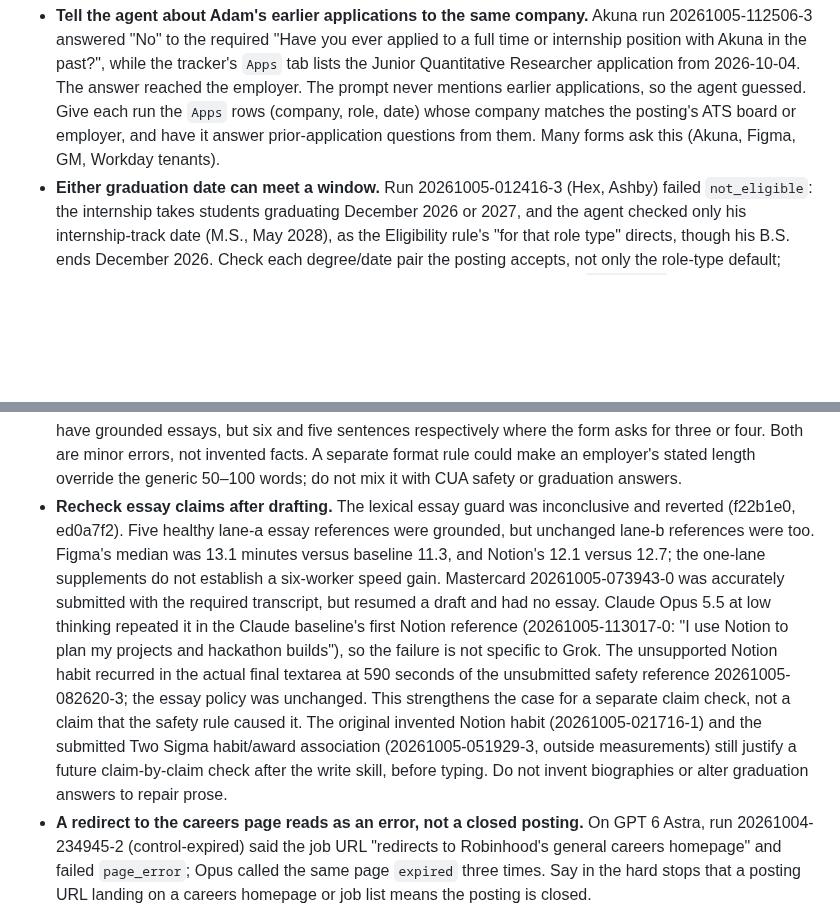
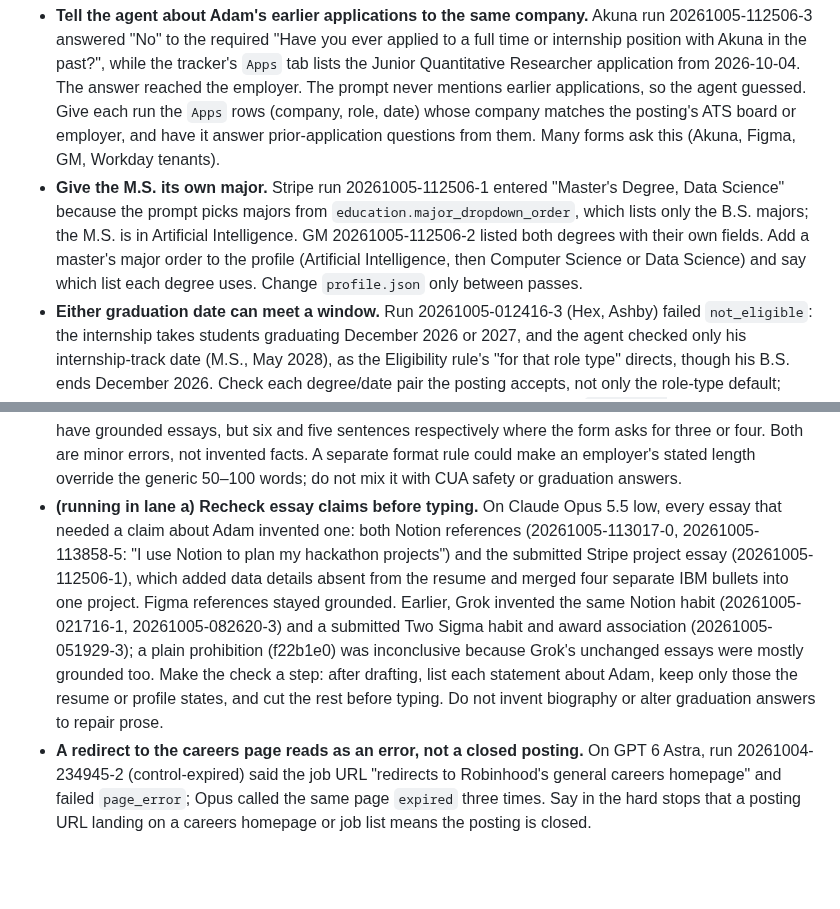
Before and after one commit to 0xABAN/jobs, a Markdown page: eval/ideas.md, 2 parts joined by grey strips. Drawn GitHub-style; blank space fills up the shorter version.

Commit message:
docs(eval): rank the essay claim check first
Claude Opus low invented claims in both Notion references and the submitted Stripe essay; the M.S. major gap gets its own idea.

```diff
--- a/eval/ideas.md
+++ b/eval/ideas.md
@@ -3,6 +3,7 @@
 Hypotheses not yet tried, best first. Each cites evidence from a run. Mark the one being measured **(running)**, and delete an entry once its experiment is committed; git keeps the record.
 
 - **Tell the agent about Adam's earlier applications to the same company.** Akuna run 20261005-112506-3 answered "No" to the required "Have you ever applied to a full time or internship position with Akuna in the past?", while the tracker's `Apps` tab lists the Junior Quantitative Researcher application from 2026-10-04. The answer reached the employer. The prompt never mentions earlier applications, so the agent guessed. Give each run the `Apps` rows (company, role, date) whose company matches the posting's ATS board or employer, and have it answer prior-application questions from them. Many forms ask this (Akuna, Figma, GM, Workday tenants).
+- **Give the M.S. its own major.** Stripe run 20261005-112506-1 entered "Master's Degree, Data Science" because the prompt picks majors from `education.major_dropdown_order`, which lists only the B.S. majors; the M.S. is in Artificial Intelligence. GM 20261005-112506-2 listed both degrees with their own fields. Add a master's major order to the profile (Artificial Intelligence, then Computer Science or Data Science) and say which list each degree uses. Change `profile.json` only between passes.
 - **Either graduation date can meet a window.** Run 20261005-012416-3 (Hex, Ashby) failed `not_eligible`: the internship takes students graduating December 2026 or 2027, and the agent checked only his internship-track date (M.S., May 2028), as the Eligibility rule's "for that role type" directs, though his B.S. ends December 2026. Check each degree/date pair the posting accepts, not only the role-type default; never substitute the B.S. date for an M.S. question. The prepared patch at `/tmp/jobs-eval/experiments/either_date.py` now preserves that constraint. A Grok-medium, no-tools comprehension probe passed all three checks: an unrestricted 2026/2027 window accepts the B.S.; an M.S.-by-August-2027 requirement still fails; an explicit M.S. graduation question still takes May 2028. No live experiment verdict yet. A new sourcing check found the symmetric case: DocuSign posting 30464 explicitly requires a B.S. graduation in December 2027 or May/June 2028. His M.S. date cannot satisfy that undergraduate-only window, so it was not queued. Include that case when rechecking the paired-degree rule. Sierra run 20261005-082300-3 adds another negative control: the public posting had no graduation window, but its required graduation-season radio group offered only Winter 2027, Spring 2027 and Fall 2027. Neither degree date fits; the correct stop must remain after the paired-date change.
 - **Ashby typing may trigger spam rejection.** Delayed recovery was reverted after its Grok trial: Decagon recovered once, but Commure 20261005-071533-3 and Saronic 20261005-071533-4 remained spam-rejected after three submissions each. Both executed two 60-second waits and reopened/rechecked the form; CUA stayed healthy. The waits added latency without recovering either application (9.2 and 14.5 minutes). A future isolated test could use cua-driver's keystrokes mode instead of bulk insertion. This is a hypothesis about interaction, not proof of the spam classifier's cause; preserve security and trusted input.
 - **Keep shared CUA infrastructure out of agents' hands by mechanism, not prose.** The ownership paragraph was reverted (see its record): in C3 AI 20261005-095017-3 an agent under that very rule still created a raw DevTools target after accidentally closing its only tab. A runtime guard would serve better: run each agent without shell access to localhost DevTools endpoints, or let the launcher refuse raw CDP from agents while keeping the CAPTCHA helper. Test it only with healthy CUA and without inducing outages while other workers run.
@@ -18,7 +19,7 @@ Hypotheses not yet tried, best first. Each cites evidence from a run. Mark the o
 - **Greenhouse's 8-box security code.** The emailed code goes into 8 one-character boxes. Run 20261004-222500-5 (Glean) typed key by key and misaligned them (579 s to past 683 s); run 20261004-225335-1 (Garner) tried `press_key` (lowercase only), shift (typed nothing), and a paste (only the first box took it), from 711 s to past 846 s. What worked in run 20261004-221243-1 (DoorDash), in about 40 s: list the textbox refs, take the 8 new ones, and `browser_type` one character into each with `replace: true` in the default mode. Put that recipe in the prompt.
 - **Small call-shape gaps.** Agents spend about 8 s on `searchTools` before the first Gmail call (runs 20261004-221243-1, 20261004-222500-5), because the prompt's call table lacks `mcp__gmail__search_emails({query, maxResults})` and `mcp__gmail__read_email({messageId})`. Cheap to add, small gain.
 - **Honor the form's essay length request.** Figma references 20261005-072523-5 and 20261005-074508-2 have grounded essays, but six and five sentences respectively where the form asks for three or four. Both are minor errors, not invented facts. A separate format rule could make an employer's stated length override the generic 50–100 words; do not mix it with CUA safety or graduation answers.
-- **Recheck essay claims after drafting.** The lexical essay guard was inconclusive and reverted (f22b1e0, ed0a7f2). Five healthy lane-a essay references were grounded, but unchanged lane-b references were too. Figma's median was 13.1 minutes versus baseline 11.3, and Notion's 12.1 versus 12.7; the one-lane supplements do not establish a six-worker speed gain. Mastercard 20261005-073943-0 was accurately submitted with the required transcript, but resumed a draft and had no essay. Claude Opus 5.5 at low thinking repeated it in the Claude baseline's first Notion reference (20261005-113017-0: "I use Notion to plan my projects and hackathon builds"), so the failure is not specific to Grok. The unsupported Notion habit recurred in the actual final textarea at 590 seconds of the unsubmitted safety reference 20261005-082620-3; the essay policy was unchanged. This strengthens the case for a separate claim check, not a claim that the safety rule caused it. The original invented Notion habit (20261005-021716-1) and the submitted Two Sigma habit/award association (20261005-051929-3, outside measurements) still justify a future claim-by-claim check after the write skill, before typing. Do not invent biographies or alter graduation answers to repair prose.
+- **(running in lane a)** **Recheck essay claims before typing.** On Claude Opus 5.5 low, every essay that needed a claim about Adam invented one: both Notion references (20261005-113017-0, 20261005-113858-5: "I use Notion to plan my hackathon projects") and the submitted Stripe project essay (20261005-112506-1), which added data details absent from the resume and merged four separate IBM bullets into one project. Figma references stayed grounded. Earlier, Grok invented the same Notion habit (20261005-021716-1, 20261005-082620-3) and a submitted Two Sigma habit and award association (20261005-051929-3); a plain prohibition (f22b1e0) was inconclusive because Grok's unchanged essays were mostly grounded too. Make the check a step: after drafting, list each statement about Adam, keep only those the resume or profile states, and cut the rest before typing. Do not invent biography or alter graduation answers to repair prose.
 - **A redirect to the careers page reads as an error, not a closed posting.** On GPT 6 Astra, run 20261004-234945-2 (control-expired) said the job URL "redirects to Robinhood's general careers homepage" and failed `page_error`; Opus called the same page `expired` three times. Say in the hard stops that a posting URL landing on a careers homepage or job list means the posting is closed.
 - **The skills rule clears pre-filled skills.** In run 20261004-213528-0 (Workday), turns 25–29 removed 9 skills Workday had pre-filled, because the prompt says skills pickers "stay empty". Reword it: never add skills, and leave whatever the site filled in.
 - **Page rereads while waiting.** Run 20261004-221243-1 (DoorDash) read the page 6 times in a row after Submit, each with a screenshot (about 6 s), and with no check that would end the loop early. In the first 6 minutes of run 20261004-213528-0, `get_browser_state` ran 58 times at 3.1 s each, about half the agent's time, mostly rereading while a page loaded. Try waiting once for the page to change, or check whether cua-driver can read the page without a screenshot when the agent needs only refs.
```
